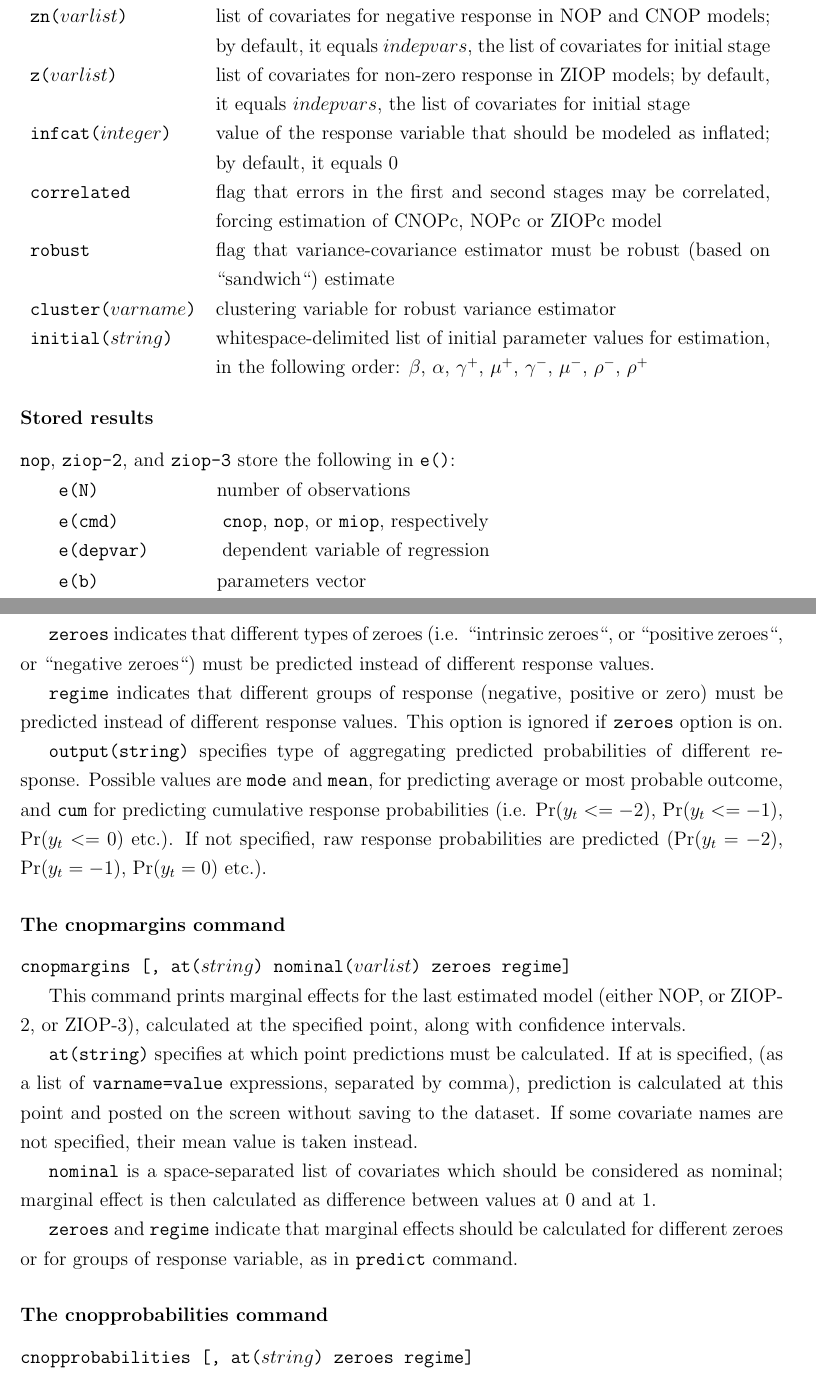
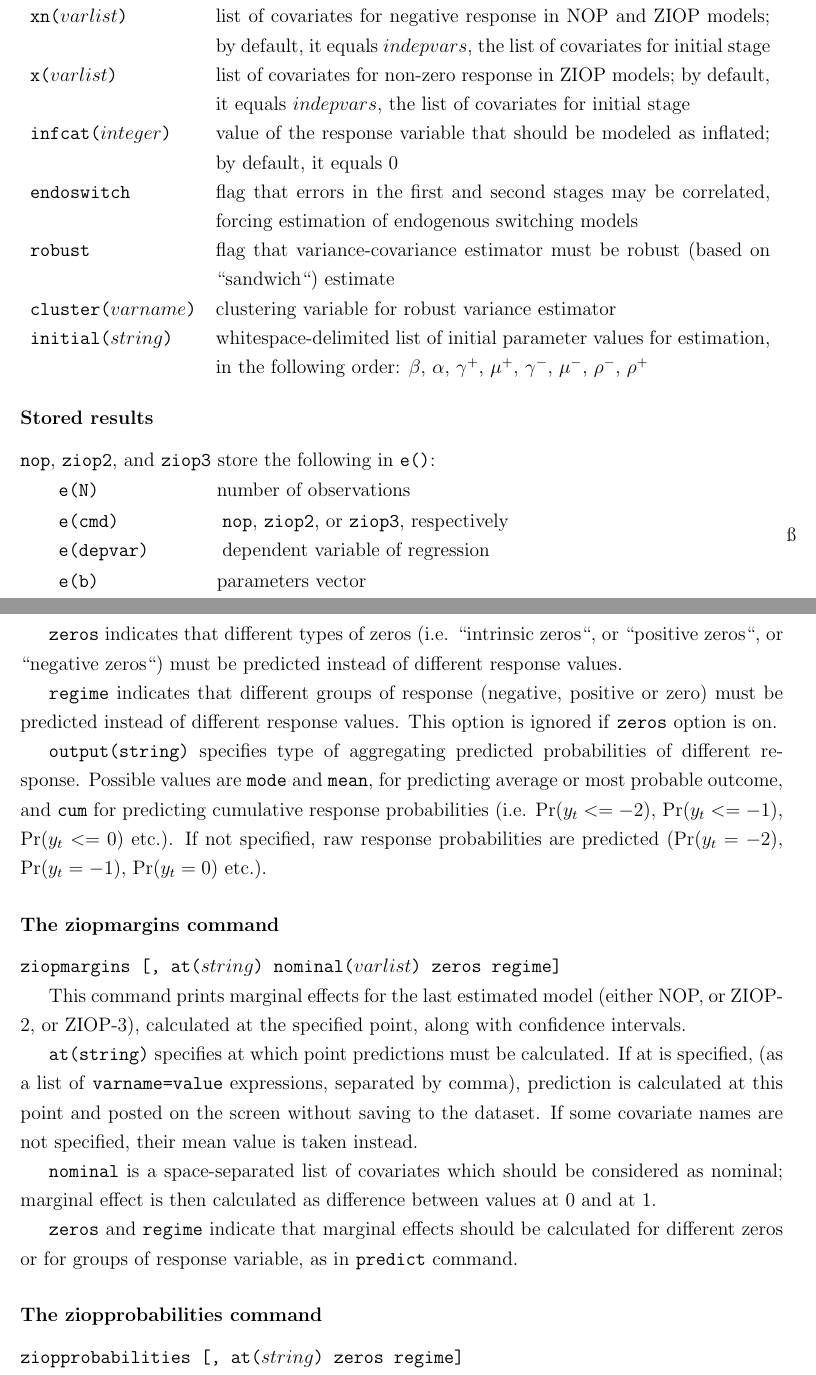
Before and after one commit to avidale/cnop, a LaTeX thesis (paper/Estimation of nested, zero-inflated and cross-nested ordered probit models.tex): two parts of pages 13 and 14 of 19, joined at a grey line, cut so that both start at the same text. Compiled offline with pdfLaTeX; a LaTeX package or settings file that is missing is left out.

```diff
--- a/paper/Estimation of nested, zero-inflated and cross-nested ordered probit models.tex
+++ b/paper/Estimation of nested, zero-inflated and cross-nested ordered probit models.tex
@@ -993,14 +992,14 @@
 covariates for initial stage \\
-\texttt{zn($varlist$)} & list of covariates for negative response in NOP and
-CNOP models; by default, it equals $indepvars$, the list of covariates for
+\texttt{xn($varlist$)} & list of covariates for negative response in NOP and
+ZIOP models; by default, it equals $indepvars$, the list of covariates for
 initial stage \\
-\texttt{z($varlist$)} & list of covariates for non-zero response in ZIOP
+\texttt{x($varlist$)} & list of covariates for non-zero response in ZIOP
 models; by default, it equals $indepvars$, the list of covariates for
 initial stage \\
 \texttt{infcat($integer$)} & value of the response variable that should be
 modeled as inflated; by default, it equals 0 \\
-\texttt{correlated} & flag that errors in the first and second stages may be
-correlated, forcing estimation of CNOPc, NOPc or ZIOPc model \\
+\texttt{endoswitch} & flag that errors in the first and second stages may be
+correlated, forcing estimation of endogenous switching models \\
 \texttt{robust} & flag that variance-covariance estimator must be robust
 (based on \textquotedblleft sandwich\textquotedblleft ) estimate \\
 \texttt{cluster($varname$)} & clustering variable for robust variance
@@ -1012,7 +1011,7 @@
 
 \subsubsection*{Stored results}
 
-\texttt{nop}, \texttt{ziop-2}, and \texttt{ziop-3} store the following in
+\texttt{nop}, \texttt{ziop2}, and \texttt{ziop3} store the following in
 \texttt{e()}:
 
 %Scalars
@@ -1056,13 +1056,15 @@
 \texttt{name} is the name of predicted variable, if it is single, or prefix
 for names, if there are several predicted variables
 
-\texttt{zeroes} indicates that different types of zeroes (i.e. ``intrinsic
-zeroes``, or ``positive zeroes``, or ``negative zeroes``) must be predicted
-instead of different response values.
+\texttt{zeros} indicates that different types of zeros (i.e.
+\textquotedblleft intrinsic zeros\textquotedblleft , or \textquotedblleft
+positive zeros\textquotedblleft , or \textquotedblleft negative
+zeros\textquotedblleft ) must be predicted instead of different response
+values.
 
 \texttt{regime} indicates that different groups of response (negative,
 positive or zero) must be predicted instead of different response values.
-This option is ignored if \texttt{zeroes} option is on.
+This option is ignored if \texttt{zeros} option is on.
 
 \texttt{output(string)} specifies type of aggregating predicted
 probabilities of different response. Possible values are \texttt{mode} and
@@ -1072,9 +1074,9 @@
 probabilities are predicted ($\Pr (y_{t}=-2)$, $\Pr (y_{t}=-1)$, $\Pr
 (y_{t}=0)$ etc.).
 
-\subsubsection*{The cnopmargins command}
+\subsubsection*{The ziopmargins command}
 
-\texttt{cnopmargins [, at($string$) nominal($varlist$) zeroes regime]}
+\texttt{ziopmargins [, at($string$) nominal($varlist$) zeros regime]}
 
 This command prints marginal effects for the last estimated model (either
 NOP, or ZIOP-2, or ZIOP-3), calculated at the specified point, along with
@@ -1090,13 +1092,13 @@
 considered as nominal; marginal effect is then calculated as difference
 between values at 0 and at 1.
 
-\texttt{zeroes} and \texttt{regime} indicate that marginal effects should be
-calculated for different zeroes or for groups of response variable, as in
+\texttt{zeros} and \texttt{regime} indicate that marginal effects should be
+calculated for different zeros or for groups of response variable, as in
 \texttt{predict} command.
 
-\subsubsection*{The cnopprobabilities command}
+\subsubsection*{The ziopprobabilities command}
 
-\texttt{cnopprobabilities [, at($string$) zeroes regime]}
+\texttt{ziopprobabilities [, at($string$) zeros regime]}
 
 This command prints predicted probabilities for the last estimated model
 (either NOP, or ZIOP-2, or ZIOP-3) , calculated at the specified point,
```
Also changed, not shown: paper/graphics/P6BDD601__2.pdf (deleted), paper/graphics/P6TXE50A__3.pdf (deleted), paper/graphics/P6UVVI00__1.pdf (deleted), paper/Estimation of nested, zero-inflated and cross-nested ordered probit models.tex (54 more changed lines), 2 other files.
